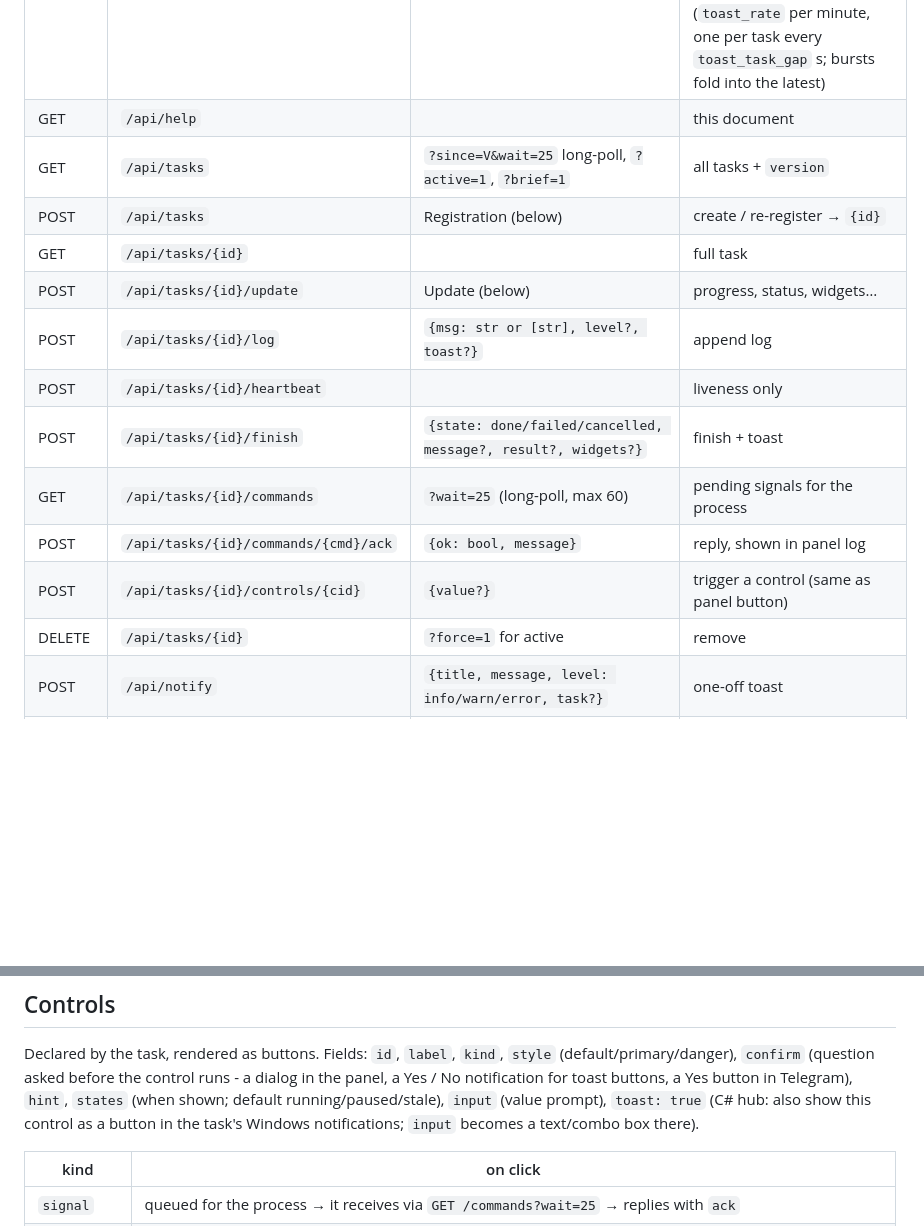
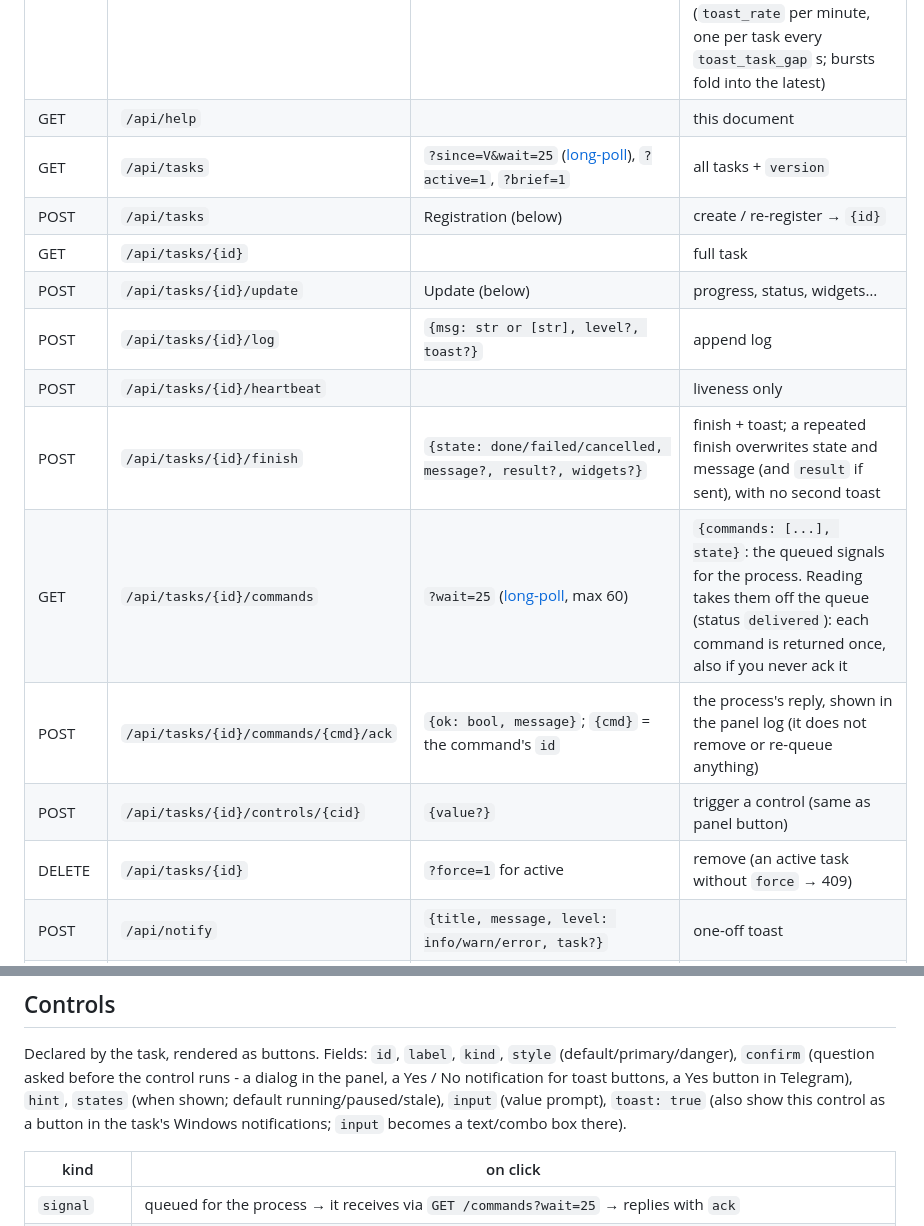
Before and after one commit to FelixMUrphy/TaskHub, a Markdown page: API.md, 2 parts joined by grey strips. GitHub-like rendering; blank space fills up the shorter version.

```diff
--- a/API.md
+++ b/API.md
@@ -76,17 +80,17 @@ Invoke-RestMethod "$u/api/tasks/$id/finish" -Method Post -Headers $h -ContentTyp
 |---|---|---|---|
 | GET | `/api/health` | | `{ok, app:"TaskHub", version, edition: "exe"\|"store", active, notifications, toast_queue}` — `notifications` (2.9): Windows' switch for TaskHub's notifications, `enabled` \| `disabled_app` \| `disabled_user` \| `disabled_policy` \| `disabled_manifest` \| `unknown` (when disabled, toasts vanish silently; failure notifications fall back to a tray balloon); `toast_queue` (2.9): notifications waiting for the rate limit (`toast_rate` per minute, one per task every `toast_task_gap` s; bursts fold into the latest) |
 | GET | `/api/help` | | this document |
-| GET | `/api/tasks` | `?since=V&wait=25` long-poll, `?active=1`, `?brief=1` | all tasks + `version` |
+| GET | `/api/tasks` | `?since=V&wait=25` ([long-poll](#long-poll)), `?active=1`, `?brief=1` | all tasks + `version` |
 | POST | `/api/tasks` | Registration (below) | create / re-register → `{id}` |
 | GET | `/api/tasks/{id}` | | full task |
 | POST | `/api/tasks/{id}/update` | Update (below) | progress, status, widgets… |
 | POST | `/api/tasks/{id}/log` | `{msg: str or [str], level?, toast?}` | append log |
 | POST | `/api/tasks/{id}/heartbeat` | | liveness only |
-| POST | `/api/tasks/{id}/finish` | `{state: done/failed/cancelled, message?, result?, widgets?}` | finish + toast |
-| GET | `/api/tasks/{id}/commands` | `?wait=25` (long-poll, max 60) | pending signals for the process |
-| POST | `/api/tasks/{id}/commands/{cmd}/ack` | `{ok: bool, message}` | reply, shown in panel log |
+| POST | `/api/tasks/{id}/finish` | `{state: done/failed/cancelled, message?, result?, widgets?}` | finish + toast; a repeated finish overwrites state and message (and `result` if sent), with no second toast |
+| GET | `/api/tasks/{id}/commands` | `?wait=25` ([long-poll](#long-poll), max 60) | `{commands: [...], state}`: the queued signals for the process. Reading takes them off the queue (status `delivered`): each command is returned once, also if you never ack it |
+| POST | `/api/tasks/{id}/commands/{cmd}/ack` | `{ok: bool, message}`; `{cmd}` = the command's `id` | the process's reply, shown in the panel log (it does not remove or re-queue anything) |
 | POST | `/api/tasks/{id}/controls/{cid}` | `{value?}` | trigger a control (same as panel button) |
-| DELETE | `/api/tasks/{id}` | `?force=1` for active | remove |
+| DELETE | `/api/tasks/{id}` | `?force=1` for active | remove (an active task without `force` → 409) |
 | POST | `/api/notify` | `{title, message, level: info/warn/error, task?}` | one-off toast |
 | POST | `/api/hooks/claude`, `/api/hooks/codex` | agent hook input (as sent) | `Stop` / `Notification` / `PermissionRequest` → toast; always `{}` (below) |
 | GET | `/api/telegram` | | Telegram bridge state `{configured, linked, bot, status, away_only, progress, link, storage, warning}` — `storage` (2.9): where the bot token is kept, `vault` (Windows Credential Manager) \| `config` (`config.json`, only when the Credential Manager is unavailable) \| null; `warning`: text for Settings, or null |
@@ -170,7 +196,7 @@ Thresholds: `warn`, `crit` (value ≥ → amber/red; `invert: true` → value
 Declared by the task, rendered as buttons. Fields: `id`, `label`, `kind`, `style` (default/primary/danger),
 `confirm` (question asked before the control runs - a dialog in the panel, a Yes / No notification for toast buttons, a Yes button
 in Telegram), `hint`, `states` (when shown; default running/paused/stale), `input` (value prompt),
-`toast: true` (C# hub: also show this control as a button in the task's Windows notifications; `input` becomes a text/combo box there).
+`toast: true` (also show this control as a button in the task's Windows notifications; `input` becomes a text/combo box there).
 
 | kind | on click |
 |---|---|
```
Also changed, not shown: other parts of API.md (+32 -6 lines), CHANGELOG.md (+2 -0 lines).
